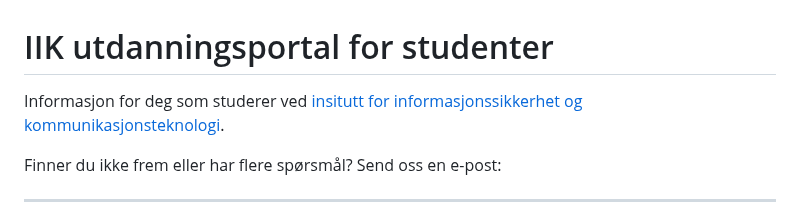
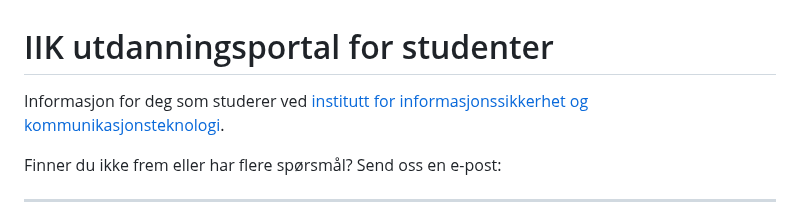
Before and after one commit to falkr/iik-edu, a Markdown page: pages/student.md, the part around the change. GitHub-like rendering.

Commit message:
correct typo

```diff
--- a/pages/student.md
+++ b/pages/student.md
@@ -1,7 +1,7 @@
 # IIK utdanningsportal for studenter
 
 
-Informasjon for deg som studerer ved [insitutt for informasjonssikkerhet og kommunikasjonsteknologi](https://ntnu.no/iik).
+Informasjon for deg som studerer ved [institutt for informasjonssikkerhet og kommunikasjonsteknologi](https://ntnu.no/iik).
 
 Finner du ikke frem eller har flere spørsmål? Send oss en e-post:
 
```
